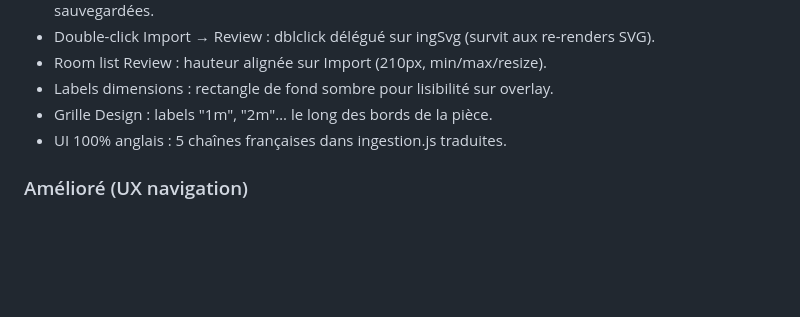
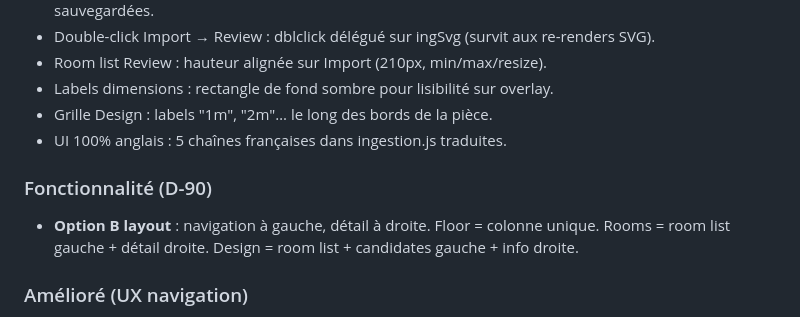
Before and after one commit to pgstudio64/olm, a Markdown page: docs/CHANGELOG.md, the part around the change. Drawn GitHub-style; blank space fills up the shorter version.

```diff
--- a/docs/CHANGELOG.md
+++ b/docs/CHANGELOG.md
@@ -34,6 +34,9 @@ Format basé sur [Keep a Changelog](https://keepachangelog.com/fr/1.0.0/).
 - Labels dimensions : rectangle de fond sombre pour lisibilité sur overlay.
 - Grille Design : labels "1m", "2m"… le long des bords de la pièce.
 - UI 100% anglais : 5 chaînes françaises dans ingestion.js traduites.
+
+### Fonctionnalité (D-90)
+- **Option B layout** : navigation à gauche, détail à droite. Floor = colonne unique. Rooms = room list gauche + détail droite. Design = room list + candidates gauche + info droite.
 
 ### Amélioré (UX navigation)
 - Onglets : Floor / Room (renommés depuis Import / Review).
```
Also changed, not shown: docs/Decisions.md (+19 -1 lines), docs/TODO.md (+1 -1 lines).
